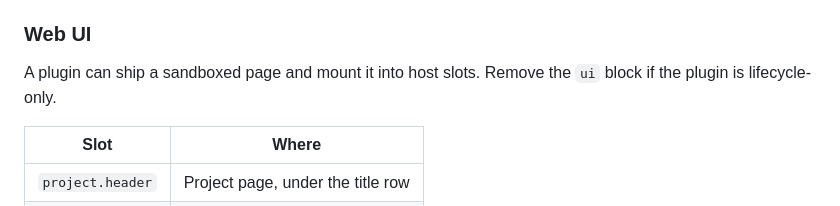
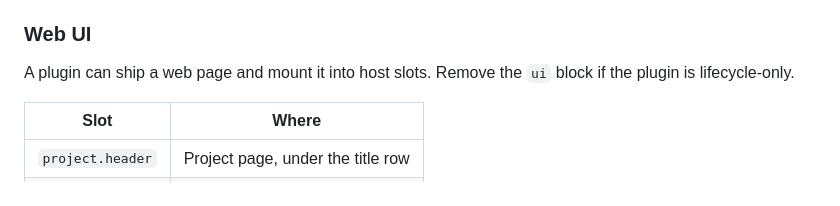
Before and after one commit to ffqa/xissue-plugin-template, a Markdown page: README.md, the part around the change. Drawn GitHub-style.

Commit message:
docs: describe plugin UI as trusted by default

```diff
--- a/README.md
+++ b/README.md
@@ -63,7 +63,7 @@ must exist under `ui/`; unknown `ui.slots` are rejected.
 
 ### Web UI
 
-A plugin can ship a sandboxed page and mount it into host slots. Remove the
+A plugin can ship a web page and mount it into host slots. Remove the
 `ui` block if the plugin is lifecycle-only.
 
 | Slot | Where |
```
